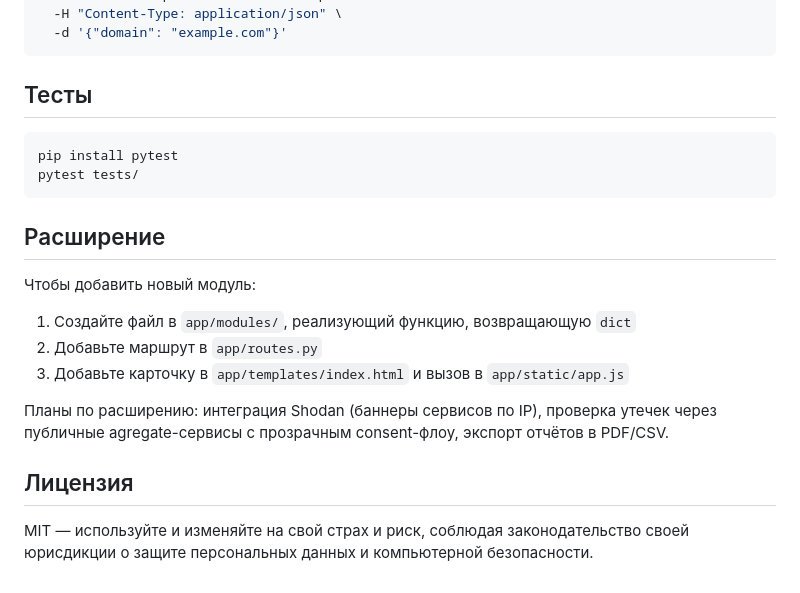
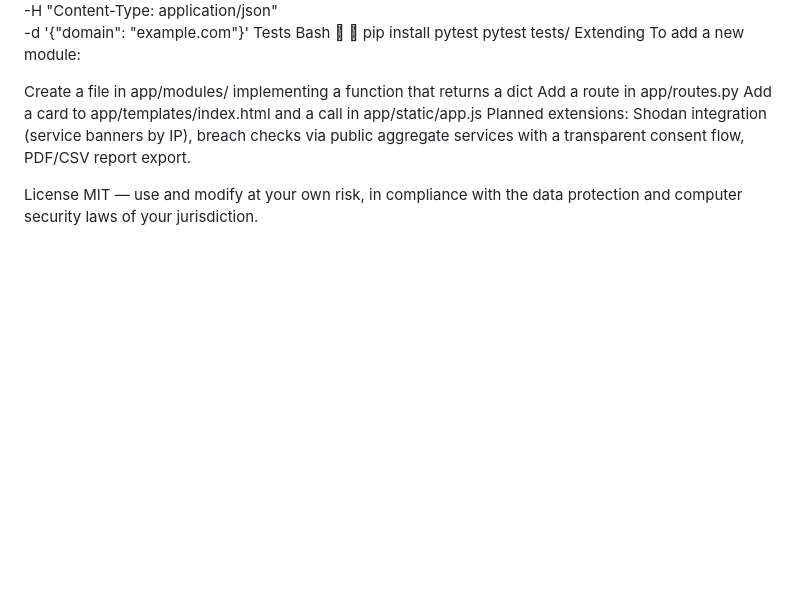
Before and after one commit to alotiho/osintPanel, a Markdown page: README.md, the part around one of its changes. GitHub-like rendering; blank space fills up the shorter version.

````diff
--- a/README.md
+++ b/README.md
@@ -87,25 +77,19 @@ python run.py
 curl -X POST http://localhost:5000/api/whois \
   -H "Content-Type: application/json" \
   -d '{"domain": "example.com"}'
-```
-
-## Тесты
-
-```bash
+Tests
+Bash
+
+
 pip install pytest
 pytest tests/
-```
+Extending
+To add a new module:
 
-## Расширение
+Create a file in app/modules/ implementing a function that returns a dict
+Add a route in app/routes.py
+Add a card to app/templates/index.html and a call in app/static/app.js
+Planned extensions: Shodan integration (service banners by IP), breach checks via public aggregate services with a transparent consent flow, PDF/CSV report export.
 
-Чтобы добавить новый модуль:
-
-1. Создайте файл в `app/modules/`, реализующий функцию, возвращающую `dict`
-2. Добавьте маршрут в `app/routes.py`
-3. Добавьте карточку в `app/templates/index.html` и вызов в `app/static/app.js`
-
-Планы по расширению: интеграция Shodan (баннеры сервисов по IP), проверка утечек через публичные agregate-сервисы с прозрачным consent-флоу, экспорт отчётов в PDF/CSV.
-
-## Лицензия
-
-MIT — используйте и изменяйте на свой страх и риск, соблюдая законодательство своей юрисдикции о защите персональных данных и компьютерной безопасности.
+License
+MIT — use and modify at your own risk, in compliance with the data protection and computer security laws of your jurisdiction.
````
Also changed, not shown: other parts of README.md (+43 -53 lines).
